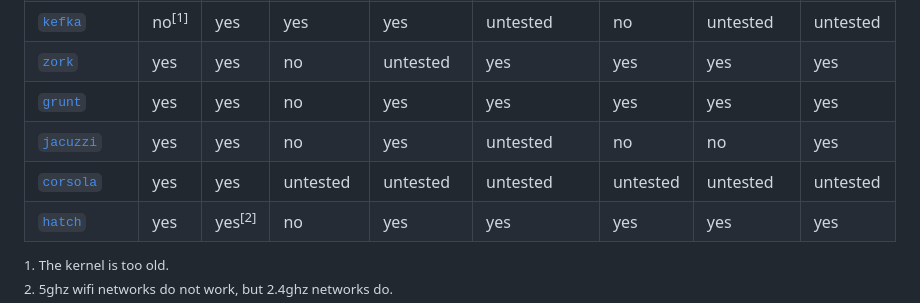
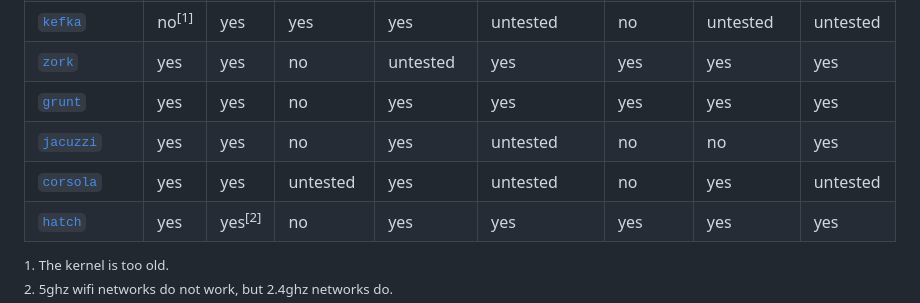
Before and after one commit to ading2210/shimboot, a Markdown page: README.md, the part around the change. Drawn GitHub-style.

Commit message:
update device compatibility entry for corsola (#136)

```diff
--- a/README.md
+++ b/README.md
@@ -66,7 +66,7 @@ Driver support depends on the device you are using shimboot on. The `patch_rootf
 | [`zork`](https://chrome100.dev/board/zork)       | yes               | yes               | no       | untested  | yes         | yes      | yes       | yes      |
 | [`grunt`](https://chrome100.dev/board/grunt)     | yes               | yes               | no       | yes       | yes         | yes      | yes       | yes      |
 | [`jacuzzi`](https://chrome100.dev/board/jacuzzi) | yes               | yes               | no       | yes       | untested    | no       | no        | yes      |
-| [`corsola`](https://chrome100.dev/board/corsola) | yes               | yes               | untested | untested  | untested    | untested | untested  | untested |
+| [`corsola`](https://chrome100.dev/board/corsola) | yes               | yes               | untested | yes       | untested    | no       | yes       | untested |
 | [`hatch`](https://chrome100.dev/board/hatch)     | yes               | yes<sup>[2]</sup> | no       | yes       | yes         | yes      | yes       | yes      |
 
 <sup>1. The kernel is too old.</sup><br>
```
